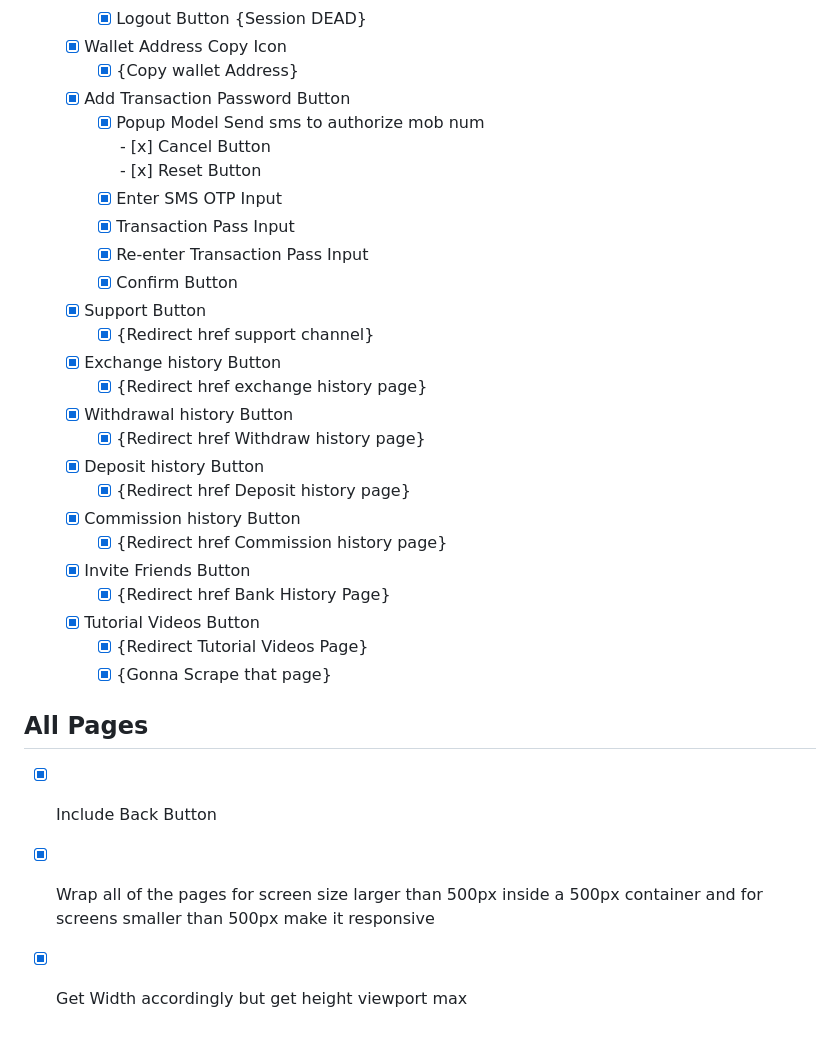
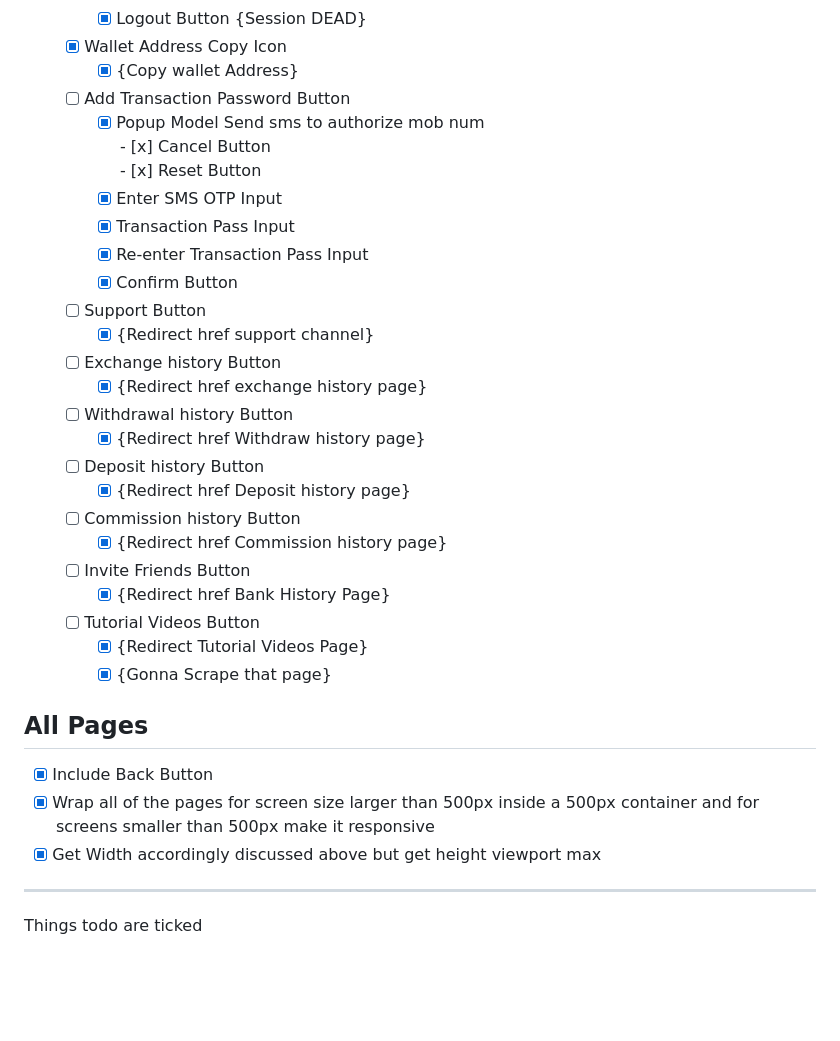
Before and after one commit to abhishekcodecrafter/USDTNEW, a Markdown page: README.md, the part around one of its changes. GitHub-like rendering; blank space fills up the shorter version.

```diff
--- a/README.md
+++ b/README.md
@@ -65,7 +64,7 @@
         - [x] Logout Button {Session DEAD}
     - [x] Wallet Address Copy Icon
         - [x] {Copy wallet Address}
-    - [x] Add Transaction Password Button
+    - [ ] Add Transaction Password Button
         - [x] Popup Model Send sms to authorize mob num
                 - [x] Cancel Button
                 - [x] Reset Button
@@ -73,23 +72,27 @@
         - [x] Transaction Pass Input
         - [x] Re-enter Transaction Pass Input
         - [x] Confirm Button
-    - [x] Support Button
+    - [ ] Support Button
         - [x] {Redirect href support channel}
-    - [x] Exchange history Button
+    - [ ] Exchange history Button
         - [x] {Redirect href exchange history page}
-    - [x] Withdrawal history Button
+    - [ ] Withdrawal history Button
         - [x] {Redirect href Withdraw history page}
-    - [x] Deposit history Button
+    - [ ] Deposit history Button
         - [x] {Redirect href Deposit history page}
-    - [x] Commission history Button
+    - [ ] Commission history Button
         - [x] {Redirect href Commission history page}
-    - [x] Invite Friends Button
+    - [ ] Invite Friends Button
         - [x] {Redirect href Bank History Page}
-    - [x] Tutorial Videos Button
+    - [ ] Tutorial Videos Button
         - [x] {Redirect Tutorial Videos Page}
         - [x] {Gonna Scrape that page}
 
 ## All Pages
 - [x] Include Back Button
 - [x] Wrap all of the pages for screen size larger than 500px inside a 500px container and for screens smaller than 500px make it responsive
-- [x] Get Width accordingly but get height viewport max
+- [x] Get Width accordingly discussed above but get height viewport max
+
+---
+
+Things todo are ticked
```
Also changed, not shown: other parts of README.md (+11 -12 lines).
